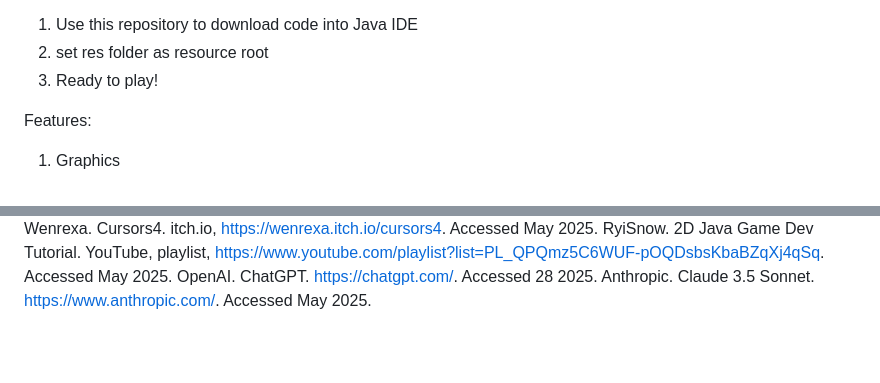
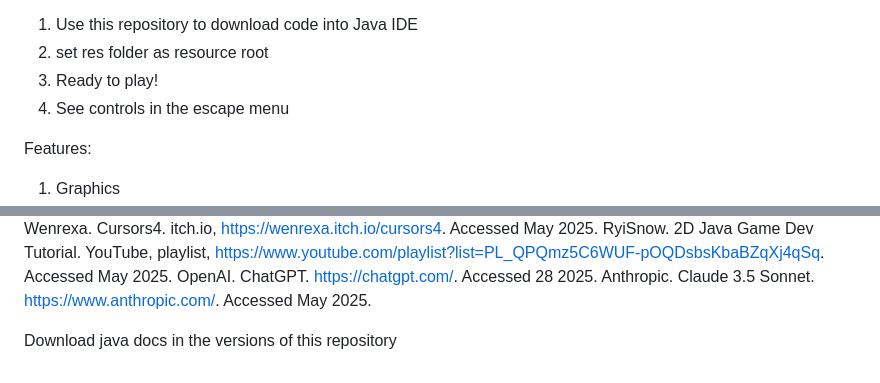
Before and after one commit to Bash-is-cool/JFrame, a Markdown page: README.md, 2 parts joined by grey strips. Rendered like a GitHub page; blank space fills up the shorter version.

```diff
--- a/README.md
+++ b/README.md
@@ -31,6 +31,7 @@ How to Play / Setup
 1. Use this repository to download code into Java IDE
 2. set res folder as resource root
 3. Ready to play!
+4. See controls in the escape menu
 
 Features:
 
@@ -51,3 +52,5 @@ Wenrexa. Cursors4. itch.io, https://wenrexa.itch.io/cursors4. Accessed May 2025.
 RyiSnow. 2D Java Game Dev Tutorial. YouTube, playlist, https://www.youtube.com/playlist?list=PL_QPQmz5C6WUF-pOQDsbsKbaBZqXj4qSq. Accessed May 2025.
 OpenAI. ChatGPT. https://chatgpt.com/. Accessed 28 2025.
 Anthropic. Claude 3.5 Sonnet. https://www.anthropic.com/. Accessed May 2025.
+
+Download java docs in the versions of this repository
```
